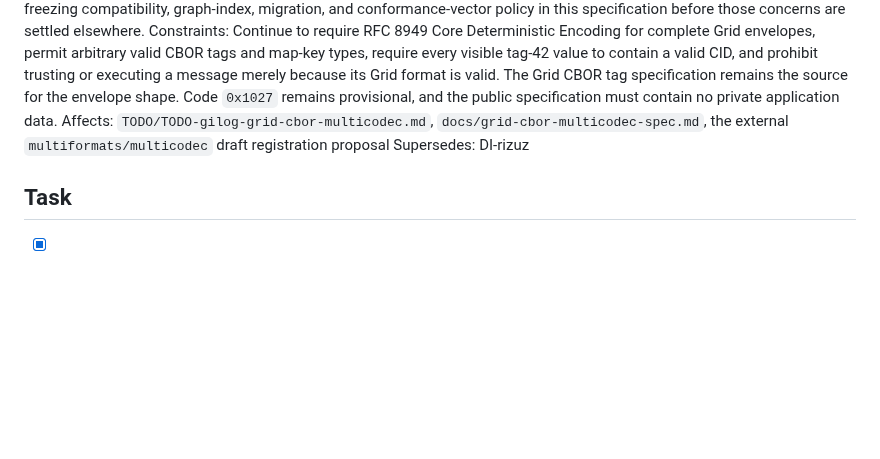
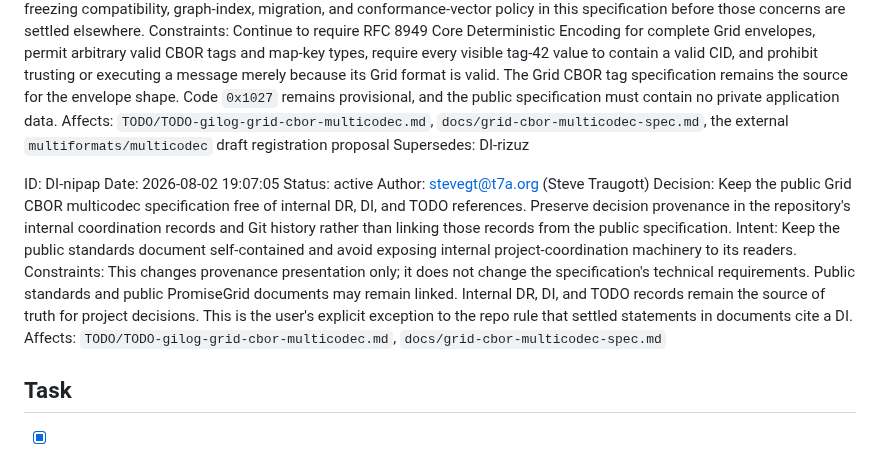
Before and after one commit to promisegrid/promisegrid, a Markdown page: TODO/TODO-gilog-grid-cbor-multicodec.md, the part around the change. GitHub-like rendering; blank space fills up the shorter version.

Commit message:
Remove internal refs from grid-cbor spec
TODO/TODO-gilog-grid-cbor-multicodec.md:
- Record DI-nipap for public specification provenance presentation.

docs/grid-cbor-multicodec-spec.md:
- Remove the internal decision-record reference from the public document.

```diff
--- a/TODO/TODO-gilog-grid-cbor-multicodec.md
+++ b/TODO/TODO-gilog-grid-cbor-multicodec.md
@@ -21,6 +21,15 @@ Constraints: Continue to require RFC 8949 Core Deterministic Encoding for comple
 Affects: `TODO/TODO-gilog-grid-cbor-multicodec.md`, `docs/grid-cbor-multicodec-spec.md`, the external `multiformats/multicodec` draft registration proposal
 Supersedes: DI-rizuz
 
+ID: DI-nipap
+Date: 2026-08-02 19:07:05
+Status: active
+Author: stevegt@t7a.org (Steve Traugott)
+Decision: Keep the public Grid CBOR multicodec specification free of internal DR, DI, and TODO references. Preserve decision provenance in the repository's internal coordination records and Git history rather than linking those records from the public specification.
+Intent: Keep the public standards document self-contained and avoid exposing internal project-coordination machinery to its readers.
+Constraints: This changes provenance presentation only; it does not change the specification's technical requirements. Public standards and public PromiseGrid documents may remain linked. Internal DR, DI, and TODO records remain the source of truth for project decisions. This is the user's explicit exception to the repo rule that settled statements in documents cite a DI.
+Affects: `TODO/TODO-gilog-grid-cbor-multicodec.md`, `docs/grid-cbor-multicodec-spec.md`
+
 ## Task
 
 - [x] gilog.1 Record the deterministic Grid CBOR representation and proposed
```
Also changed, not shown: docs/grid-cbor-multicodec-spec.md (+0 -2 lines).
